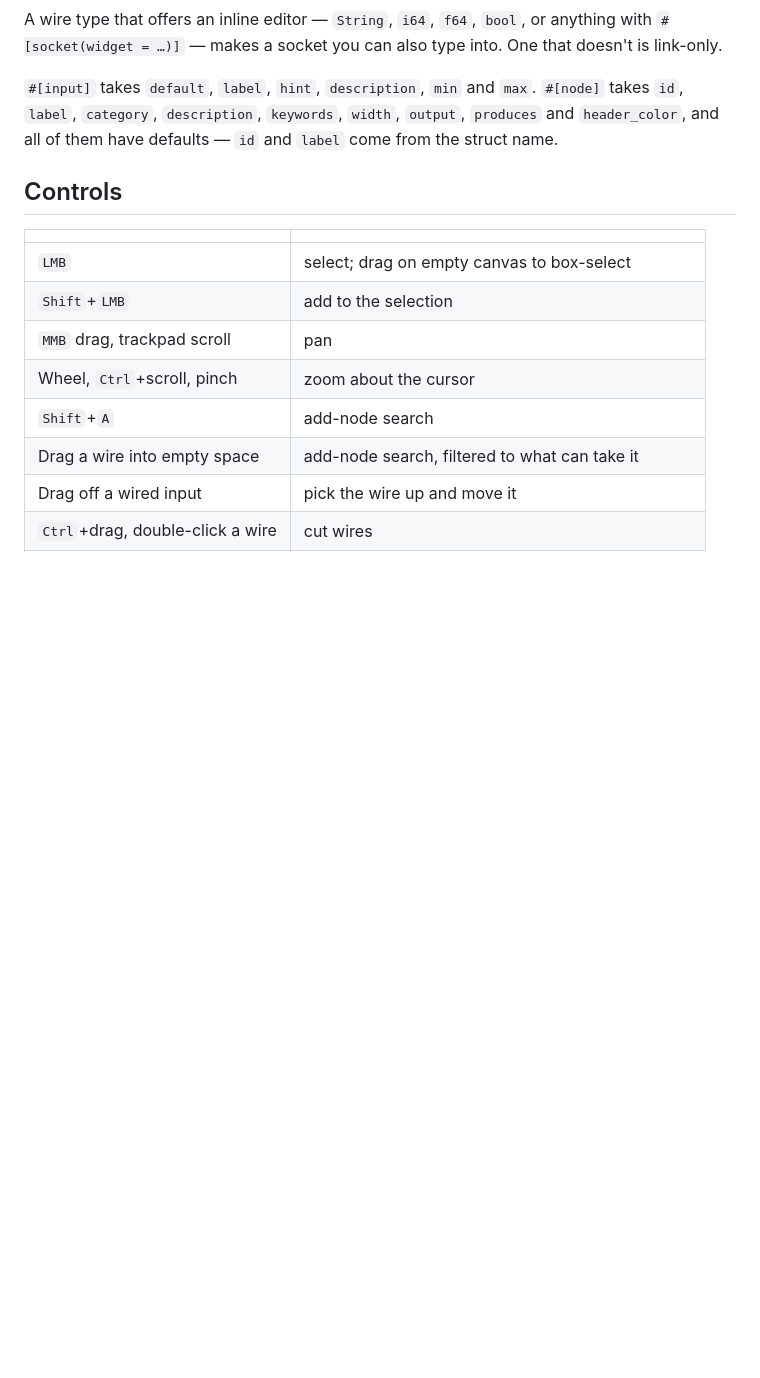
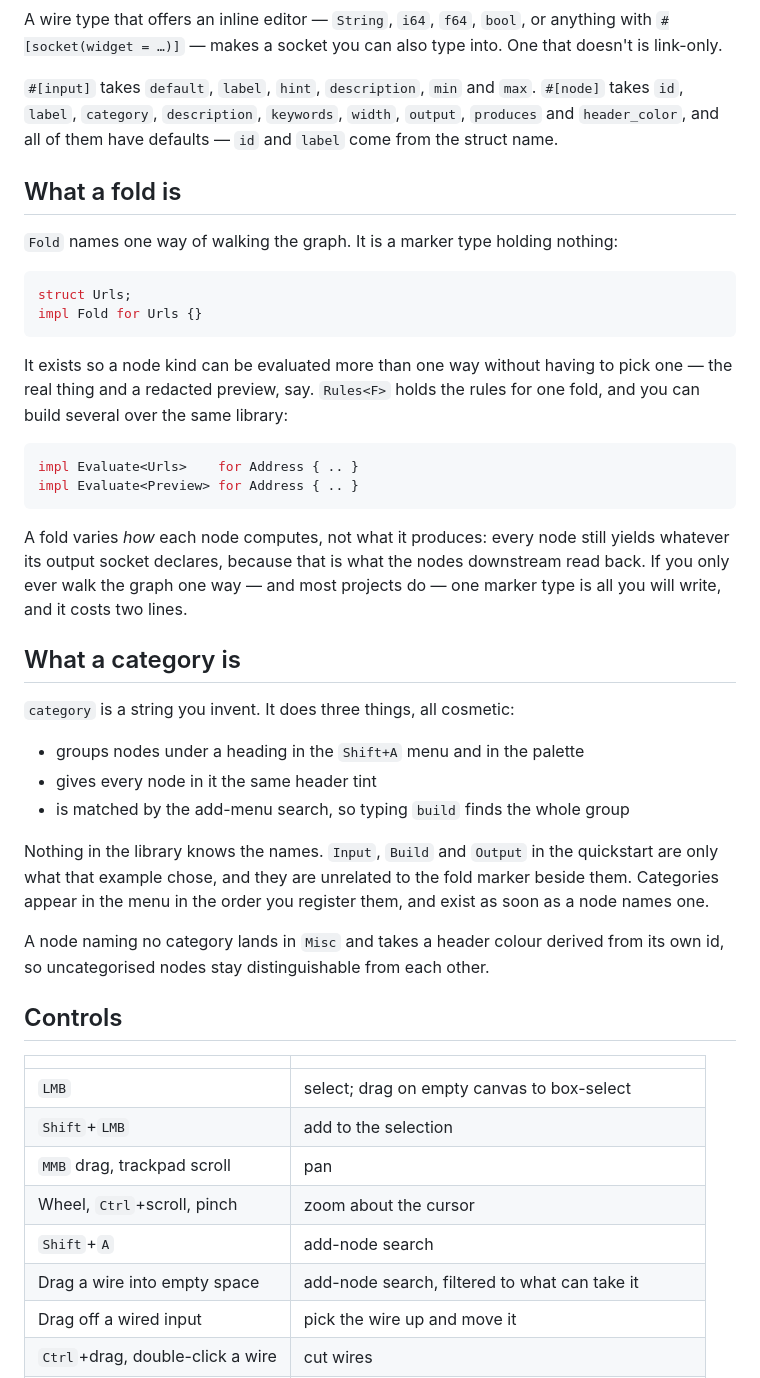
Before and after one commit to ahenshaw/nodez, a Markdown page: README.md, the part around the change. Rendered like a GitHub page; blank space fills up the shorter version.

Commit message:
Explain folds and categories in the README
Both appear in the quickstart with no more than a line of comment, and they sit
next to each other, which is how `struct Build` and `category = "Build"` managed
to read as related when they were not.

"What a fold is" says why a marker type exists at all — so a node can be
evaluated more than one way — and bounds it honestly: a fold varies how a node
computes, not what it produces, and most projects will only ever write one.

"What a category is" says the names are yours, lists the three cosmetic things a
category affects, and notes that `Misc` is the one name with behaviour attached.

Co-Authored-By: Claude Opus 5 <noreply@anthropic.com>

````diff
--- a/README.md
+++ b/README.md
@@ -140,6 +140,45 @@ One that doesn't is link-only.
 `output`, `produces` and `header_color`, and all of them have defaults — `id`
 and `label` come from the struct name.
 
+## What a fold is
+
+`Fold` names one way of walking the graph. It is a marker type holding nothing:
+
+```rust
+struct Urls;
+impl Fold for Urls {}
+```
+
+It exists so a node kind can be evaluated more than one way without having to
+pick one — the real thing and a redacted preview, say. `Rules<F>` holds the
+rules for one fold, and you can build several over the same library:
+
+```rust
+impl Evaluate<Urls>    for Address { .. }
+impl Evaluate<Preview> for Address { .. }
+```
+
+A fold varies *how* each node computes, not what it produces: every node still
+yields whatever its output socket declares, because that is what the nodes
+downstream read back. If you only ever walk the graph one way — and most
+projects do — one marker type is all you will write, and it costs two lines.
+
+## What a category is
+
+`category` is a string you invent. It does three things, all cosmetic:
+
+- groups nodes under a heading in the `Shift+A` menu and in the palette
+- gives every node in it the same header tint
+- is matched by the add-menu search, so typing `build` finds the whole group
+
+Nothing in the library knows the names. `Input`, `Build` and `Output` in the
+quickstart are only what that example chose, and they are unrelated to the fold
+marker beside them. Categories appear in the menu in the order you register
+them, and exist as soon as a node names one.
+
+A node naming no category lands in `Misc` and takes a header colour derived from
+its own id, so uncategorised nodes stay distinguishable from each other.
+
 ## Controls
 
 | | |
````
